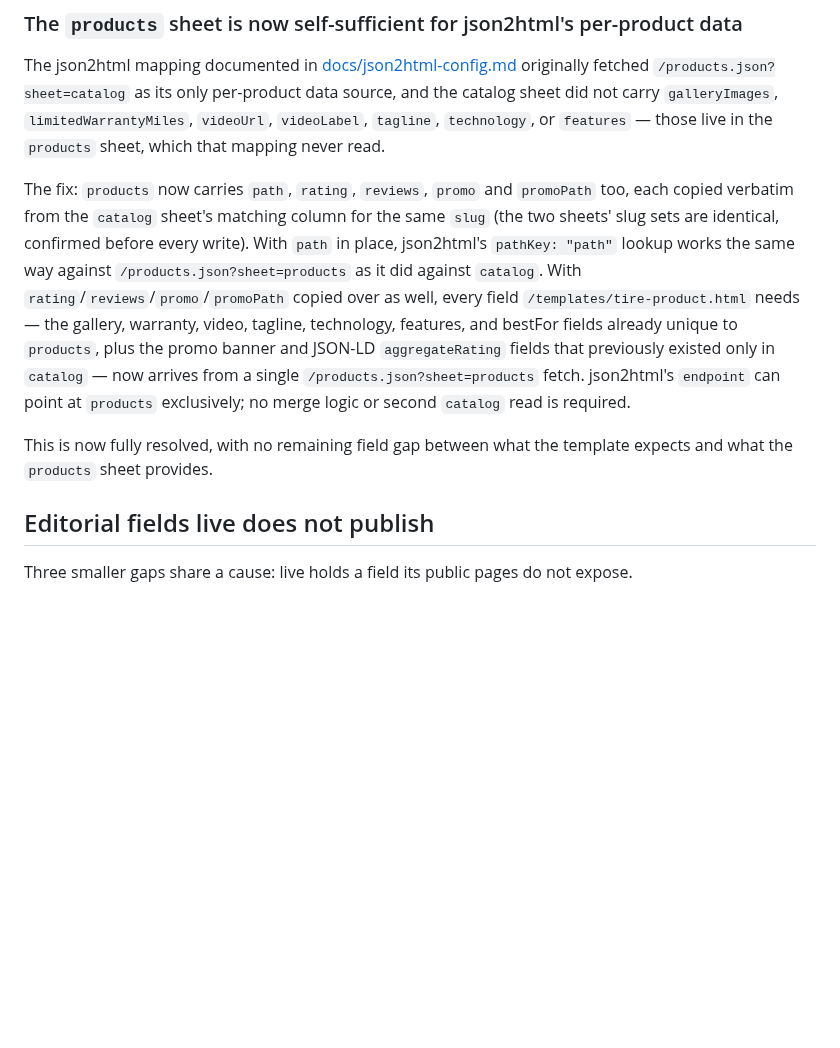
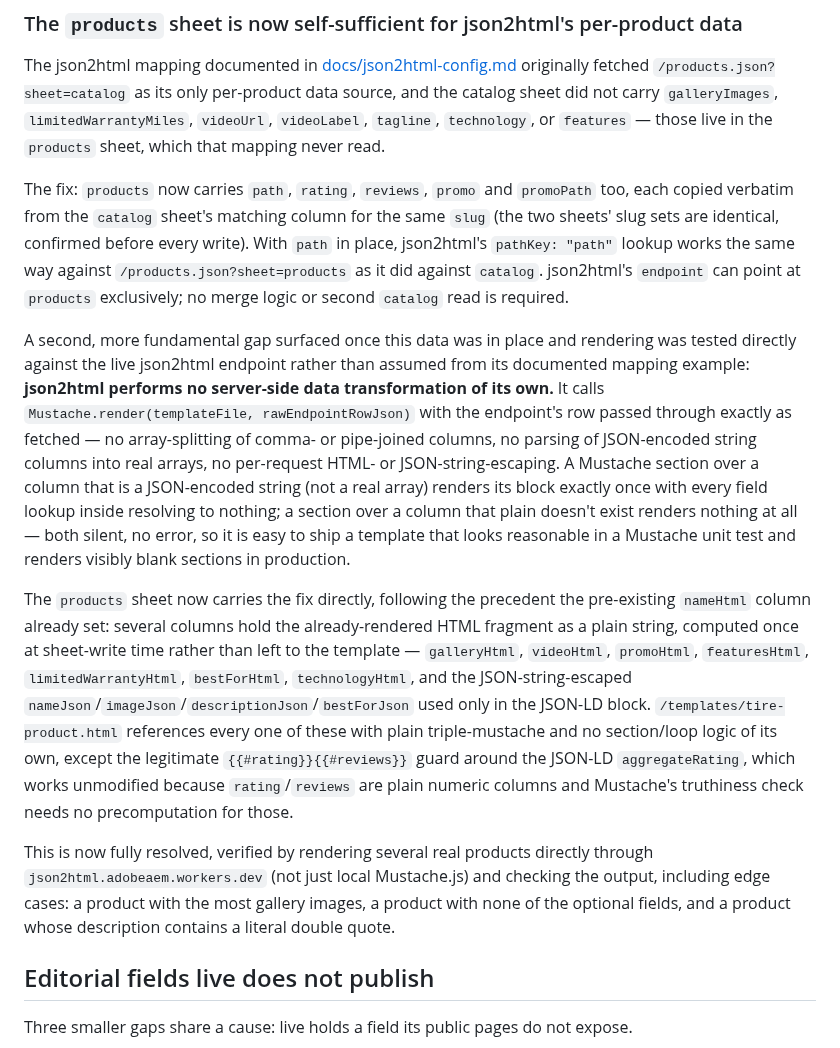
Before and after one commit to cloudadoption/contitires, a Markdown page: docs/completing-the-migration.md, the part around the change. Drawn GitHub-style; blank space fills up the shorter version.

```diff
--- a/docs/completing-the-migration.md
+++ b/docs/completing-the-migration.md
@@ -298,15 +298,35 @@ The fix: `products` now carries `path`, `rating`, `reviews`, `promo` and `promoP
 copied verbatim from the `catalog` sheet's matching column for the same `slug` (the two sheets'
 slug sets are identical, confirmed before every write). With `path` in place, json2html's
 `pathKey: "path"` lookup works the same way against `/products.json?sheet=products` as it did
-against `catalog`. With `rating`/`reviews`/`promo`/`promoPath` copied over as well, every field
-`/templates/tire-product.html` needs — the gallery, warranty, video, tagline, technology,
-features, and bestFor fields already unique to `products`, plus the promo banner and JSON-LD
-`aggregateRating` fields that previously existed only in `catalog` — now arrives from a single
-`/products.json?sheet=products` fetch. json2html's `endpoint` can point at `products` exclusively;
-no merge logic or second `catalog` read is required.
+against `catalog`. json2html's `endpoint` can point at `products` exclusively; no merge logic or
+second `catalog` read is required.
 
-This is now fully resolved, with no remaining field gap between what the template expects and
-what the `products` sheet provides.
+A second, more fundamental gap surfaced once this data was in place and rendering was tested
+directly against the live json2html endpoint rather than assumed from its documented mapping
+example: **json2html performs no server-side data transformation of its own.** It calls
+`Mustache.render(templateFile, rawEndpointRowJson)` with the endpoint's row passed through exactly
+as fetched — no array-splitting of comma- or pipe-joined columns, no parsing of JSON-encoded string
+columns into real arrays, no per-request HTML- or JSON-string-escaping. A Mustache section over a
+column that is a JSON-encoded string (not a real array) renders its block exactly once with every
+field lookup inside resolving to nothing; a section over a column that plain doesn't exist renders
+nothing at all — both silent, no error, so it is easy to ship a template that looks reasonable in a
+Mustache unit test and renders visibly blank sections in production.
+
+The `products` sheet now carries the fix directly, following the precedent the pre-existing
+`nameHtml` column already set: several columns hold the already-rendered HTML fragment as a plain
+string, computed once at sheet-write time rather than left to the template — `galleryHtml`,
+`videoHtml`, `promoHtml`, `featuresHtml`, `limitedWarrantyHtml`, `bestForHtml`, `technologyHtml`,
+and the JSON-string-escaped `nameJson`/`imageJson`/`descriptionJson`/`bestForJson` used only in the
+JSON-LD block. `/templates/tire-product.html` references every one of these with plain
+triple-mustache and no section/loop logic of its own, except the legitimate
+`{{#rating}}{{#reviews}}` guard around the JSON-LD `aggregateRating`, which works unmodified because
+`rating`/`reviews` are plain numeric columns and Mustache's truthiness check needs no
+precomputation for those.
+
+This is now fully resolved, verified by rendering several real products directly through
+`json2html.adobeaem.workers.dev` (not just local Mustache.js) and checking the output, including
+edge cases: a product with the most gallery images, a product with none of the optional fields, and
+a product whose description contains a literal double quote.
 
 ## Editorial fields live does not publish
 
```
Also changed, not shown: docs/json2html-config.md (+27 -1 lines).
